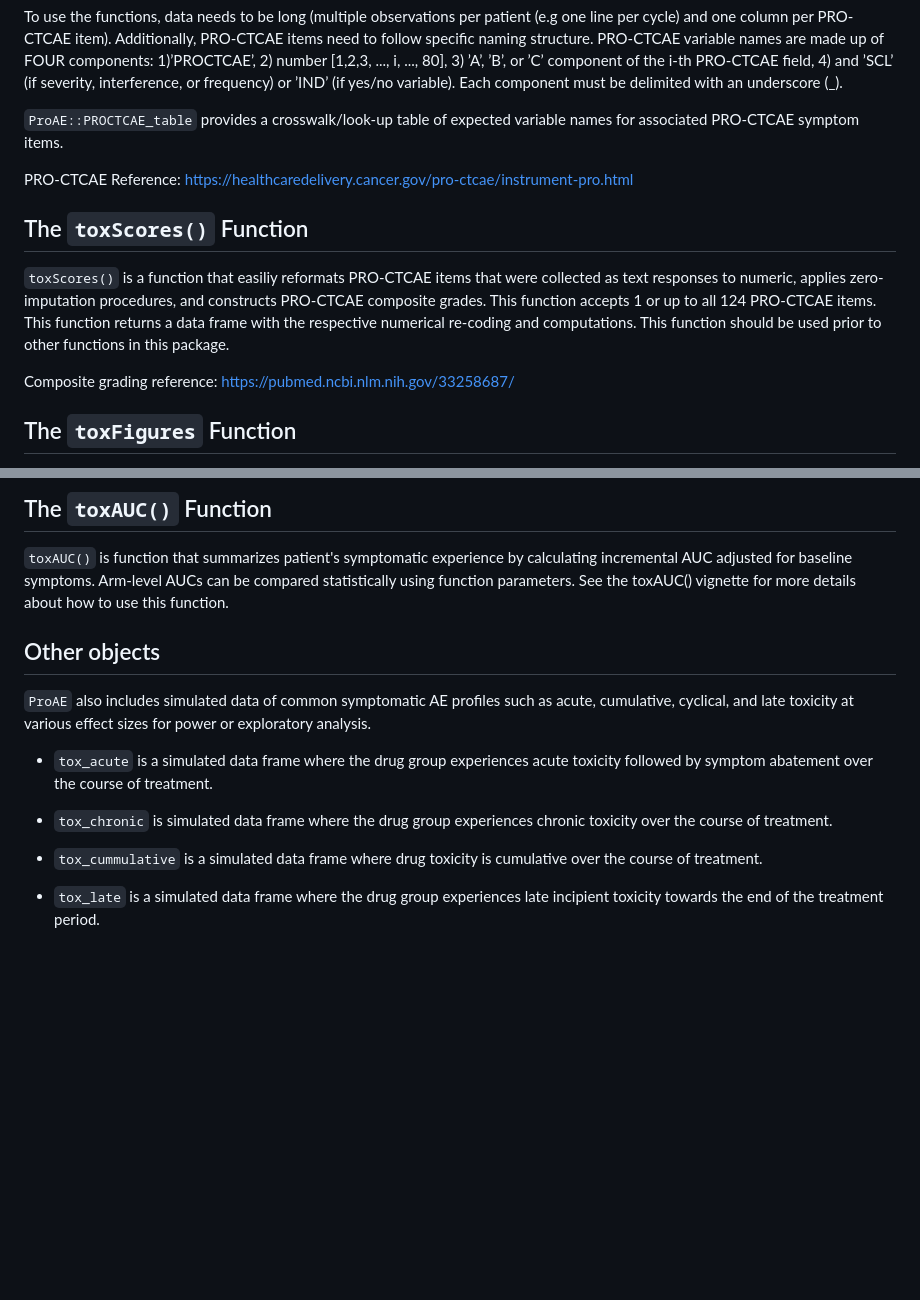
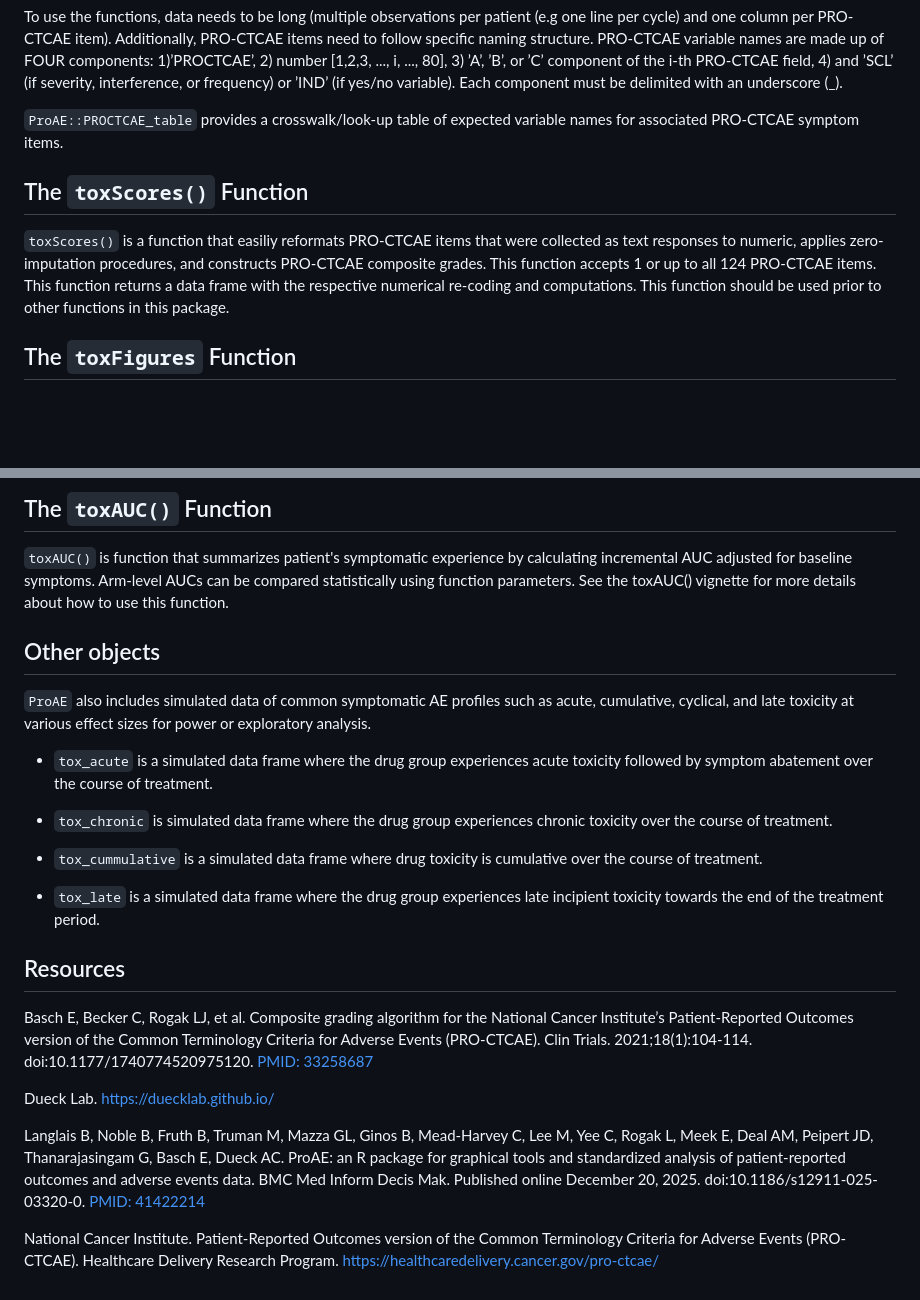
Before and after one commit to DueckLab/ProAE, a Markdown page: README.md, 2 parts joined by grey strips. GitHub-like rendering; blank space fills up the shorter version.

Commit message:
Added references and reformatted

```diff
--- a/README.md
+++ b/README.md
@@ -14,13 +14,9 @@ To use the functions, data needs to be long (multiple observations per patient (
 
 `ProAE::PROCTCAE_table` provides a crosswalk/look-up table of expected variable names for associated PRO-CTCAE symptom items.
 
-PRO-CTCAE Reference: https://healthcaredelivery.cancer.gov/pro-ctcae/instrument-pro.html
-
 ## The `toxScores()` Function
 
 `toxScores()` is a function that easiliy reformats PRO-CTCAE items that were collected as text responses to numeric, applies zero-imputation procedures, and constructs PRO-CTCAE composite grades. This function accepts 1 or up to all 124 PRO-CTCAE items. This function returns a data frame with the respective numerical re-coding and computations. This function should be used prior to other functions in this package.
-
-Composite grading reference: https://pubmed.ncbi.nlm.nih.gov/33258687/
 
 ## The `toxFigures` Function
 
@@ -52,7 +48,6 @@ Composite grading reference: https://pubmed.ncbi.nlm.nih.gov/33258687/
 
 `toxAUC()` is function that summarizes patient's symptomatic experience by calculating incremental AUC adjusted for baseline symptoms. Arm-level AUCs can be compared statistically using function parameters. See the toxAUC() vignette for more details about how to use this function.
 
-
 ## Other objects
 
 `ProAE` also includes simulated data of common symptomatic AE profiles such as acute, cumulative, cyclical, and late toxicity at various effect sizes for power or exploratory analysis.
@@ -64,3 +59,17 @@ Composite grading reference: https://pubmed.ncbi.nlm.nih.gov/33258687/
 * `tox_cummulative` is a simulated data frame where drug toxicity is cumulative over the course of treatment.
 
 * `tox_late` is a simulated data frame where the drug group experiences late incipient toxicity towards the end of the treatment period.
+
+## Resources
+
+Basch E, Becker C, Rogak LJ, et al. Composite grading algorithm for the National Cancer Institute’s Patient-Reported Outcomes version of the Common Terminology Criteria for Adverse Events (PRO-CTCAE).
+Clin Trials. 2021;18(1):104-114. doi:10.1177/1740774520975120.</a> <a href="https://pubmed.ncbi.nlm.nih.gov/33258687/" target="_blank">PMID: 33258687</a>
+
+Dueck Lab. <a href="https://duecklab.github.io/" target="_blank">https://duecklab.github.io/</a>
+
+Langlais B, Noble B, Fruth B, Truman M, Mazza GL, Ginos B, Mead-Harvey C, Lee M, Yee C, Rogak L, Meek E, Deal AM, Peipert JD, Thanarajasingam G, Basch E, Dueck AC. ProAE: an R package for graphical tools and standardized analysis of
+patient-reported outcomes and adverse events data. BMC Med Inform Decis Mak. Published online December 20, 2025. doi:10.1186/s12911-025-03320-0.
+<a href="https://pubmed.ncbi.nlm.nih.gov/41422214/" target="_blank">PMID: 41422214</a>
+
+National Cancer Institute. Patient-Reported Outcomes version of the Common Terminology Criteria for Adverse Events (PRO-CTCAE). Healthcare Delivery Research Program.
+ <a href="https://healthcaredelivery.cancer.gov/pro-ctcae/" target="_blank">https://healthcaredelivery.cancer.gov/pro-ctcae/</a>
```
